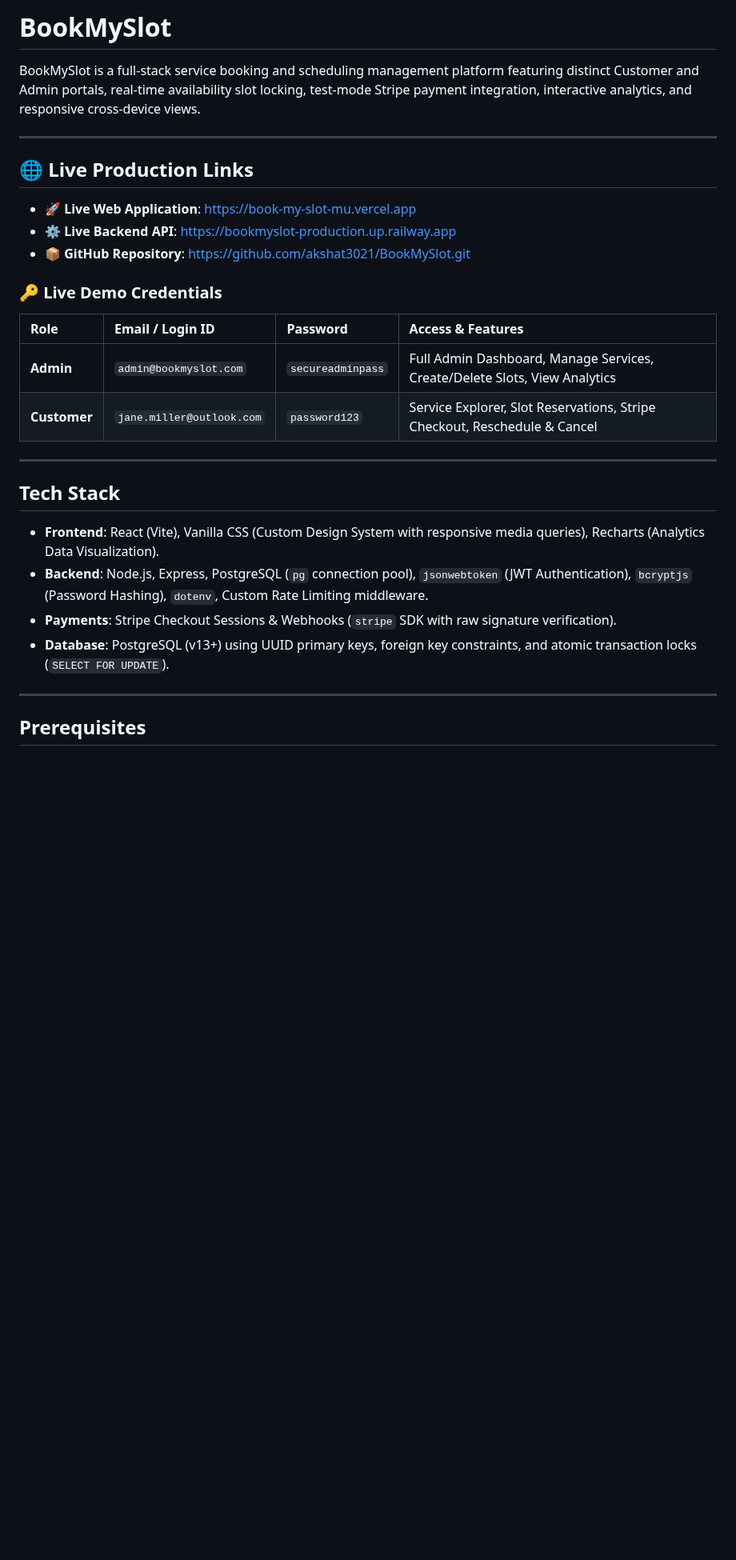
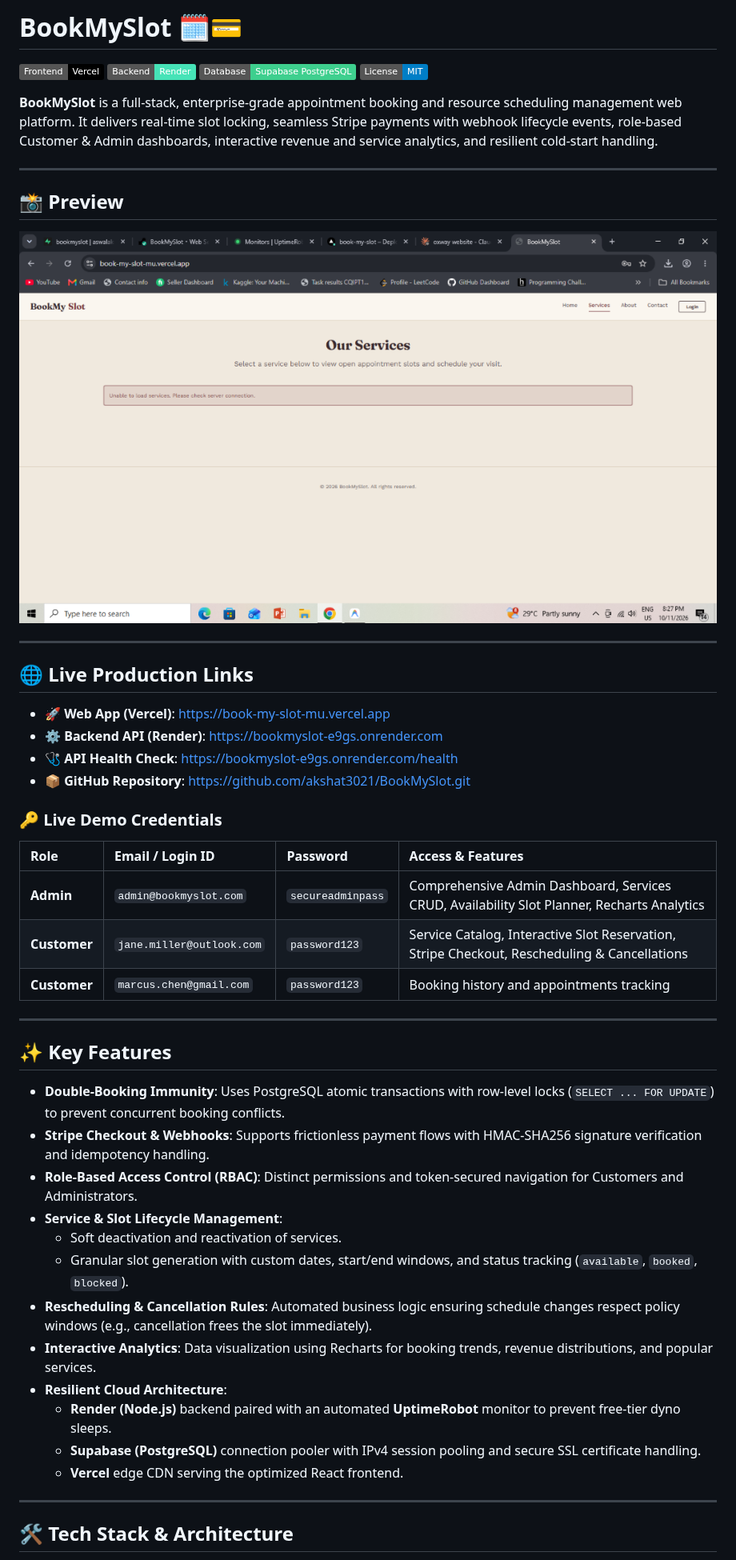
Before and after one commit to akshat3021/BookMySlot, a Markdown page: README.md, the part around one of its changes. Shown at 80% size. Rendered like a GitHub page; pictures changed too: docs/screenshots/landing-page.png (added); badges without logos; blank space fills up the shorter version.

Commit message:
Update README with landing page preview, architecture, and live links

```diff
--- a/README.md
+++ b/README.md
@@ -1,32 +1,53 @@
-# BookMySlot
+# BookMySlot 🗓️💳
 
-BookMySlot is a full-stack service booking and scheduling management platform featuring distinct Customer and Admin portals, real-time availability slot locking, test-mode Stripe payment integration, interactive analytics, and responsive cross-device views.
+[![Frontend Deployment](https://img.shields.io/badge/Frontend-Vercel-black?logo=vercel)](https://book-my-slot-mu.vercel.app)
+[![Backend Deployment](https://img.shields.io/badge/Backend-Render-46E3B7?logo=render)](https://bookmyslot-e9gs.onrender.com)
+[![Database](https://img.shields.io/badge/Database-Supabase%20PostgreSQL-3ECF8E?logo=supabase)](https://supabase.com)
+[![License: MIT](https://img.shields.io/badge/License-MIT-blue.svg)](LICENSE)
+
+**BookMySlot** is a full-stack, enterprise-grade appointment booking and resource scheduling management web platform. It delivers real-time slot locking, seamless Stripe payments with webhook lifecycle events, role-based Customer & Admin dashboards, interactive revenue and service analytics, and resilient cold-start handling.
+
+---
+
+## 📸 Preview
+
+![BookMySlot Landing Page](docs/screenshots/landing-page.png)
 
 ---
 
 ## 🌐 Live Production Links
 
-* 🚀 **Live Web Application**: [https://book-my-slot-mu.vercel.app](https://book-my-slot-mu.vercel.app)
-* ⚙️ **Live Backend API**: [https://bookmyslot-production.up.railway.app](https://bookmyslot-production.up.railway.app)
+* 🚀 **Web App (Vercel)**: [https://book-my-slot-mu.vercel.app](https://book-my-slot-mu.vercel.app)
+* ⚙️ **Backend API (Render)**: [https://bookmyslot-e9gs.onrender.com](https://bookmyslot-e9gs.onrender.com)
+* 🩺 **API Health Check**: [https://bookmyslot-e9gs.onrender.com/health](https://bookmyslot-e9gs.onrender.com/health)
 * 📦 **GitHub Repository**: [https://github.com/akshat3021/BookMySlot.git](https://github.com/akshat3021/BookMySlot.git)
 
 ### 🔑 Live Demo Credentials
 
 | Role | Email / Login ID | Password | Access & Features |
 | :--- | :--- | :--- | :--- |
-| **Admin** | `admin@bookmyslot.com` | `secureadminpass` | Full Admin Dashboard, Manage Services, Create/Delete Slots, View Analytics |
-| **Customer** | `jane.miller@outlook.com` | `password123` | Service Explorer, Slot Reservations, Stripe Checkout, Reschedule & Cancel |
+| **Admin** | `admin@bookmyslot.com` | `secureadminpass` | Comprehensive Admin Dashboard, Services CRUD, Availability Slot Planner, Recharts Analytics |
+| **Customer** | `jane.miller@outlook.com` | `password123` | Service Catalog, Interactive Slot Reservation, Stripe Checkout, Rescheduling & Cancellations |
+| **Customer** | `marcus.chen@gmail.com` | `password123` | Booking history and appointments tracking |
 
 ---
 
-## Tech Stack
+## ✨ Key Features
 
-*   **Frontend**: React (Vite), Vanilla CSS (Custom Design System with responsive media queries), Recharts (Analytics Data Visualization).
-*   **Backend**: Node.js, Express, PostgreSQL (`pg` connection pool), `jsonwebtoken` (JWT Authentication), `bcryptjs` (Password Hashing), `dotenv`, Custom Rate Limiting middleware.
-*   **Payments**: Stripe Checkout Sessions & Webhooks (`stripe` SDK with raw signature verification).
-*   **Database**: PostgreSQL (v13+) using UUID primary keys, foreign key constraints, and atomic transaction locks (`SELECT FOR UPDATE`).
+- **Double-Booking Immunity**: Uses PostgreSQL atomic transactions with row-level locks (`SELECT ... FOR UPDATE`) to prevent concurrent booking conflicts.
+- **Stripe Checkout & Webhooks**: Supports frictionless payment flows with HMAC-SHA256 signature verification and idempotency handling.
+- **Role-Based Access Control (RBAC)**: Distinct permissions and token-secured navigation for Customers and Administrators.
+- **Service & Slot Lifecycle Management**:
+  - Soft deactivation and reactivation of services.
+  - Granular slot generation with custom dates, start/end windows, and status tracking (`available`, `booked`, `blocked`).
+- **Rescheduling & Cancellation Rules**: Automated business logic ensuring schedule changes respect policy windows (e.g., cancellation frees the slot immediately).
+- **Interactive Analytics**: Data visualization using Recharts for booking trends, revenue distributions, and popular services.
+- **Resilient Cloud Architecture**:
+  - **Render (Node.js)** backend paired with an automated **UptimeRobot** monitor to prevent free-tier dyno sleeps.
+  - **Supabase (PostgreSQL)** connection pooler with IPv4 session pooling and secure SSL certificate handling.
+  - **Vercel** edge CDN serving the optimized React frontend.
 
 ---
 
-## Prerequisites
+## 🛠️ Tech Stack & Architecture
 
```
Also changed, not shown: other parts of README.md (+133 -99 lines).
